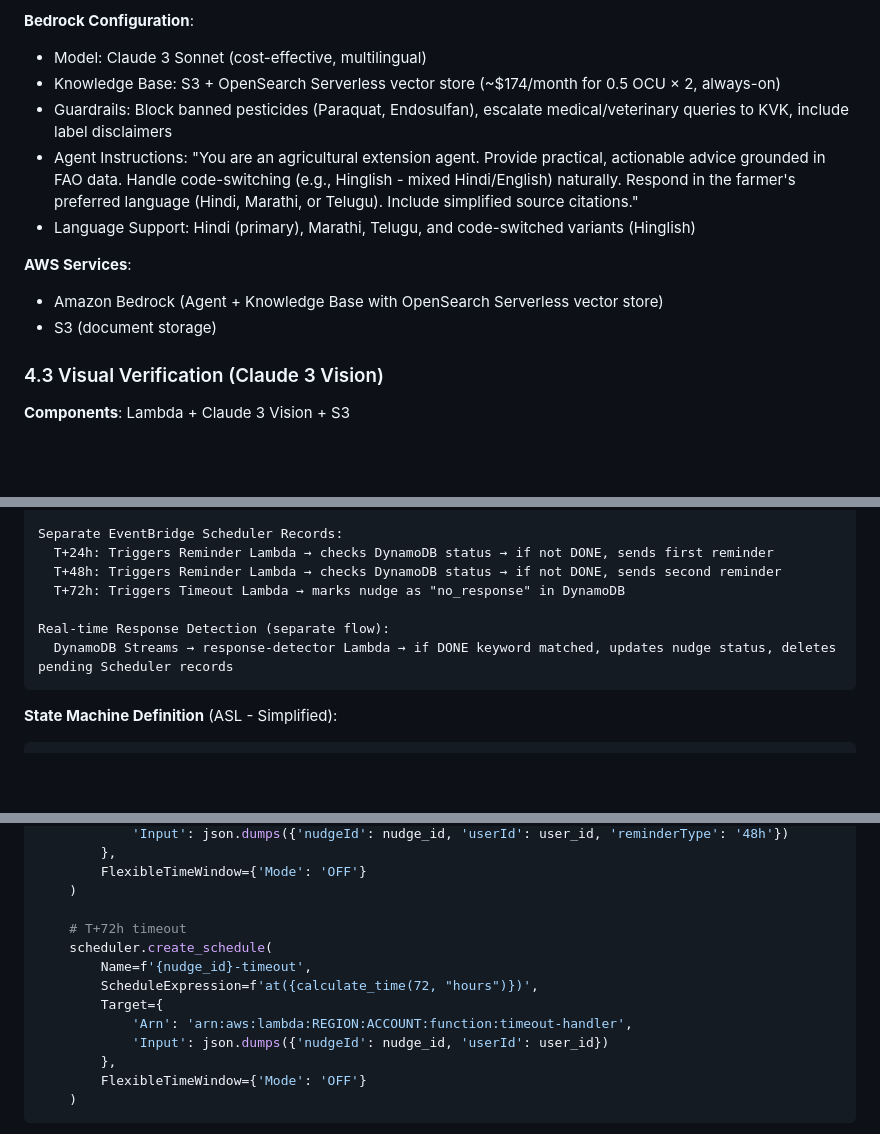
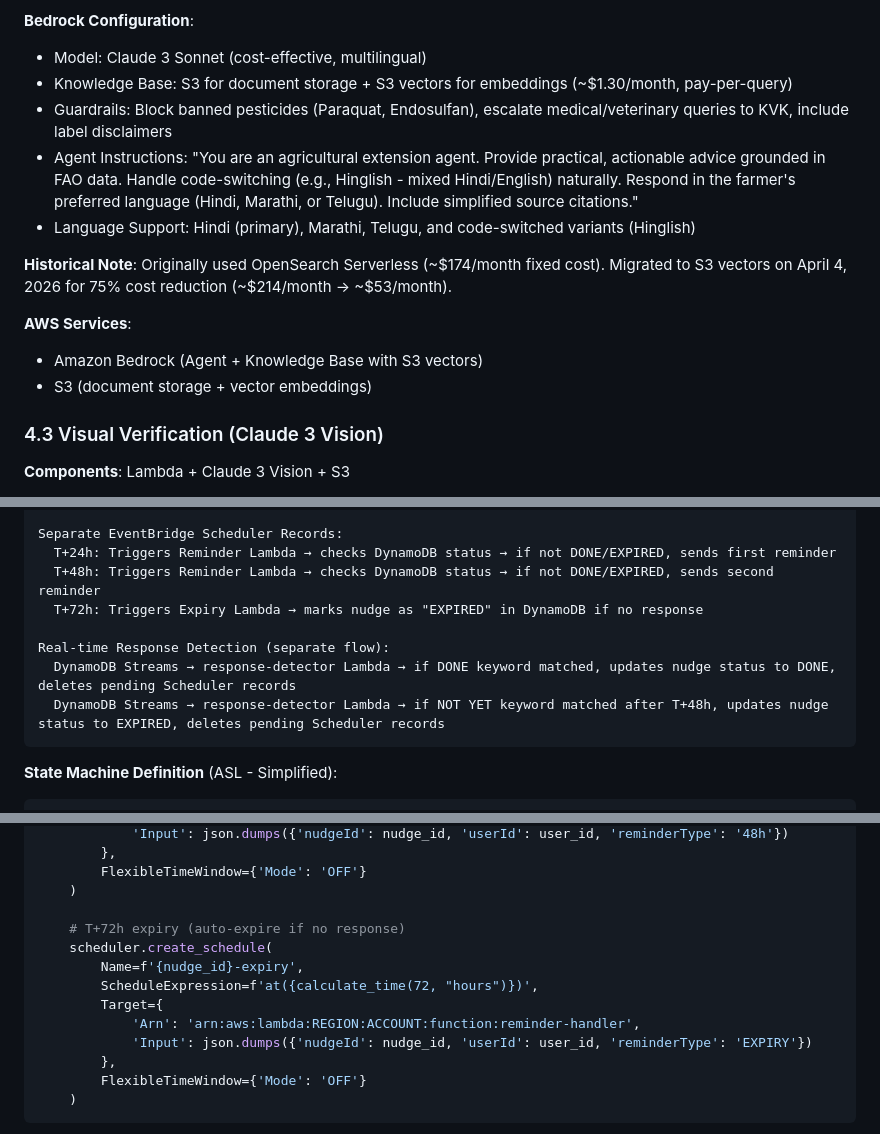
Before and after one commit to prasadt1/agrinexus-ai, a Markdown page: architecture.md, 3 parts joined by grey strips. Rendered like a GitHub page; blank space fills up the shorter version.

````diff
--- a/architecture.md
+++ b/architecture.md
@@ -136,14 +136,16 @@ s3://agrinexus-knowledge-base/
 
 **Bedrock Configuration**:
 - Model: Claude 3 Sonnet (cost-effective, multilingual)
-- Knowledge Base: S3 + OpenSearch Serverless vector store (~$174/month for 0.5 OCU × 2, always-on)
+- Knowledge Base: S3 for document storage + S3 vectors for embeddings (~$1.30/month, pay-per-query)
 - Guardrails: Block banned pesticides (Paraquat, Endosulfan), escalate medical/veterinary queries to KVK, include label disclaimers
 - Agent Instructions: "You are an agricultural extension agent. Provide practical, actionable advice grounded in FAO data. Handle code-switching (e.g., Hinglish - mixed Hindi/English) naturally. Respond in the farmer's preferred language (Hindi, Marathi, or Telugu). Include simplified source citations."
 - Language Support: Hindi (primary), Marathi, Telugu, and code-switched variants (Hinglish)
 
+**Historical Note**: Originally used OpenSearch Serverless (~$174/month fixed cost). Migrated to S3 vectors on April 4, 2026 for 75% cost reduction (~$214/month → ~$53/month).
+
 **AWS Services**:
-- Amazon Bedrock (Agent + Knowledge Base with OpenSearch Serverless vector store)
-- S3 (document storage)
+- Amazon Bedrock (Agent + Knowledge Base with S3 vectors)
+- S3 (document storage + vector embeddings)
 
 ### 4.3 Visual Verification (Claude 3 Vision)
 
@@ -290,12 +298,13 @@ CreateEventBridgeSchedulerRecords (Lambda)
 END (execution completes)
 
 Separate EventBridge Scheduler Records:
-  T+24h: Triggers Reminder Lambda → checks DynamoDB status → if not DONE, sends first reminder
-  T+48h: Triggers Reminder Lambda → checks DynamoDB status → if not DONE, sends second reminder
-  T+72h: Triggers Timeout Lambda → marks nudge as "no_response" in DynamoDB
+  T+24h: Triggers Reminder Lambda → checks DynamoDB status → if not DONE/EXPIRED, sends first reminder
+  T+48h: Triggers Reminder Lambda → checks DynamoDB status → if not DONE/EXPIRED, sends second reminder
+  T+72h: Triggers Expiry Lambda → marks nudge as "EXPIRED" in DynamoDB if no response
 
 Real-time Response Detection (separate flow):
-  DynamoDB Streams → response-detector Lambda → if DONE keyword matched, updates nudge status, deletes pending Scheduler records
+  DynamoDB Streams → response-detector Lambda → if DONE keyword matched, updates nudge status to DONE, deletes pending Scheduler records
+  DynamoDB Streams → response-detector Lambda → if NOT YET keyword matched after T+48h, updates nudge status to EXPIRED, deletes pending Scheduler records
 ```
 
 **State Machine Definition** (ASL - Simplified):
@@ -402,13 +411,13 @@ def create_reminder_schedules(nudge_id, user_id, language):
         FlexibleTimeWindow={'Mode': 'OFF'}
     )
 
-    # T+72h timeout
+    # T+72h expiry (auto-expire if no response)
     scheduler.create_schedule(
-        Name=f'{nudge_id}-timeout',
+        Name=f'{nudge_id}-expiry',
         ScheduleExpression=f'at({calculate_time(72, "hours")})',
         Target={
-            'Arn': 'arn:aws:lambda:REGION:ACCOUNT:function:timeout-handler',
-            'Input': json.dumps({'nudgeId': nudge_id, 'userId': user_id})
+            'Arn': 'arn:aws:lambda:REGION:ACCOUNT:function:reminder-handler',
+            'Input': json.dumps({'nudgeId': nudge_id, 'userId': user_id, 'reminderType': 'EXPIRY'})
         },
         FlexibleTimeWindow={'Mode': 'OFF'}
     )
````
Also changed, not shown: other parts of architecture.md (+37 -29 lines), architecture/diagrams.md (+6 -4 lines).
